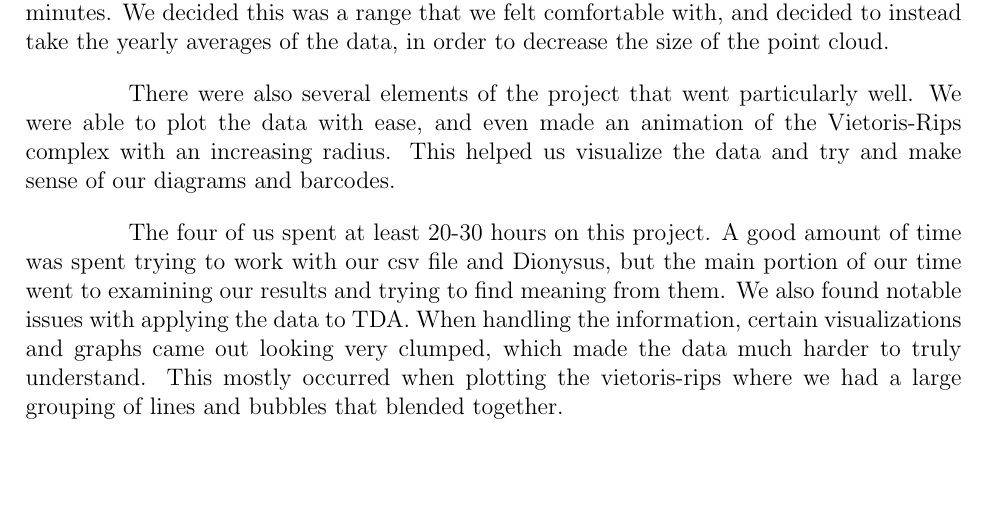
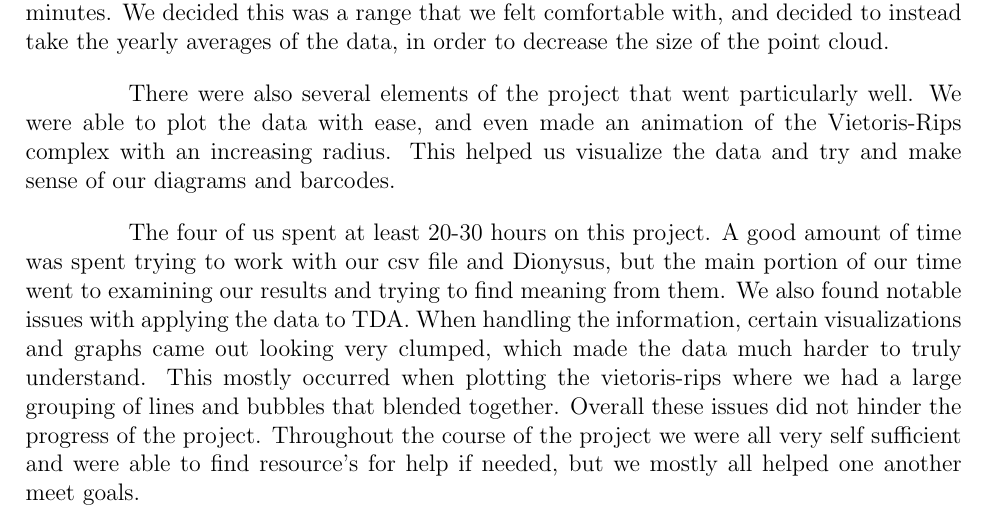
Before and after one commit to jmeadows4/MATH399-Final, a LaTeX document (Topology_Final_Project.tex): part of page 11 of 11, cut so that both start at the same text, the shorter picture padded with empty space. Compiled offline with pdfLaTeX.

Commit message:
Updated Evaluation

```diff
--- a/Topology_Final_Project.tex
+++ b/Topology_Final_Project.tex
@@ -151,7 +151,7 @@ Overall, we gained new insight on topological data analysis, and how it can be a
 \section*{Evaluation}
 We encountered several challenges during this project. To start, documentation for Dionysus is fairly sparse, and unfinished. It was unclear what format Dionysus expected the point cloud to be in, the syntax of the filtration returned by the Vietoris-Rips function, and what to do with the filtration once we had it. Another struggle we encountered was the amount of computation time that calculating the Vietoris-Rips Complex took. At first, it was very hard to pinpoint the issue, because the program would never come to completion. Even after cutting our data size in half, it would still run for an indefinite time, with one notable run taking over 2 hours before it was force-quit. In an effort to see if the program would ever complete, we used around 100 points, which would take at most a minute to two minutes. We decided this was a range that we felt comfortable with, and decided to instead take the yearly averages of the data, in order to decrease the size of the point cloud.\par
 There were also several elements of the project that went particularly well. We were able to plot the data with ease, and even made an animation of the Vietoris-Rips complex with an increasing radius. This helped us visualize the data and try and make sense of our diagrams and barcodes. \par
-The four of us spent at least 20-30 hours on this project. A good amount of time was spent trying to work with our csv file and Dionysus, but the main portion of our time went to examining our results and trying to find meaning from them. We also found notable issues with applying the data to TDA. When handling the information, certain visualizations and graphs came out looking very clumped, which made the data much harder to truly understand. This mostly occurred when plotting the vietoris-rips where we had a large grouping of lines and bubbles that blended together. \par
+The four of us spent at least 20-30 hours on this project. A good amount of time was spent trying to work with our csv file and Dionysus, but the main portion of our time went to examining our results and trying to find meaning from them. We also found notable issues with applying the data to TDA. When handling the information, certain visualizations and graphs came out looking very clumped, which made the data much harder to truly understand. This mostly occurred when plotting the vietoris-rips where we had a large grouping of lines and bubbles that blended together. Overall these issues did not hinder the progress of the project. Throughout the course of the project we were all very self sufficient and were able to find resource's for help if needed, but we mostly all helped one another meet goals. \par
 
 \clearpage
 \end{document}
```
